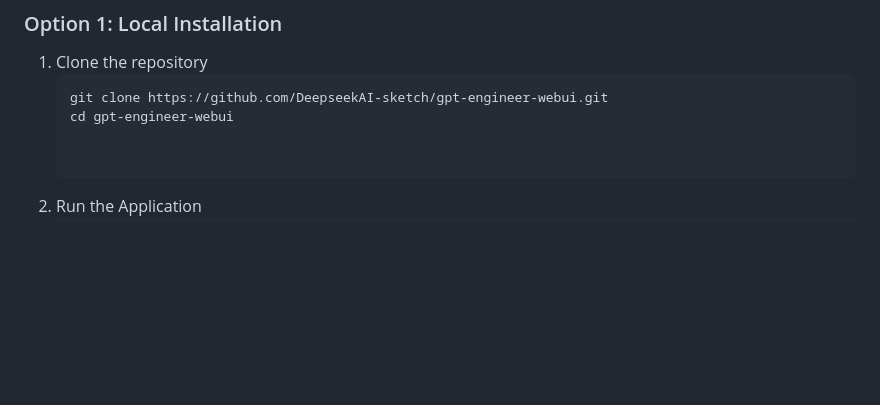
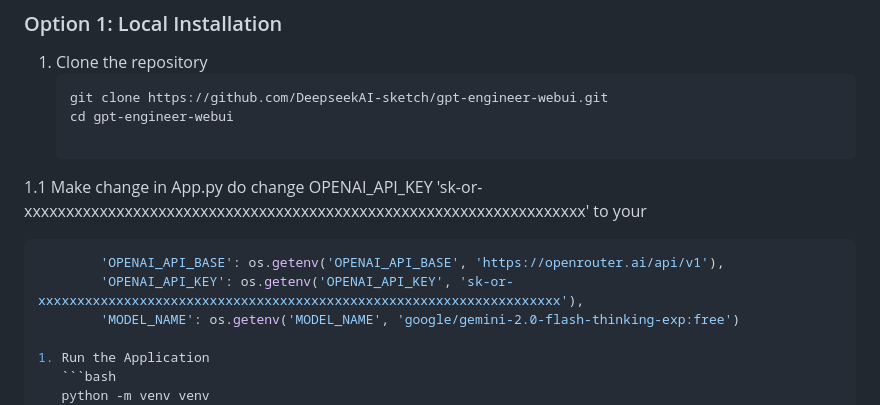
Before and after one commit to DeepseekAI-sketch/gpt-engineer-webui, a Markdown page: README.md, the part around the change. Rendered like a GitHub page; blank space fills up the shorter version.

````diff
--- a/README.md
+++ b/README.md
@@ -32,6 +32,11 @@ A comprehensive web interface for [GPT-Engineer](https://github.com/AntonOsika/g
    git clone https://github.com/DeepseekAI-sketch/gpt-engineer-webui.git
    cd gpt-engineer-webui
 
+1.1 Make change in App.py do change OPENAI_API_KEY 'sk-or-xxxxxxxxxxxxxxxxxxxxxxxxxxxxxxxxxxxxxxxxxxxxxxxxxxxxxxxxxxxxxxxxxxx' to your
+```bash
+        'OPENAI_API_BASE': os.getenv('OPENAI_API_BASE', 'https://openrouter.ai/api/v1'),
+        'OPENAI_API_KEY': os.getenv('OPENAI_API_KEY', 'sk-or-xxxxxxxxxxxxxxxxxxxxxxxxxxxxxxxxxxxxxxxxxxxxxxxxxxxxxxxxxxxxxxxxxxx'),
+        'MODEL_NAME': os.getenv('MODEL_NAME', 'google/gemini-2.0-flash-thinking-exp:free')
 
 1. Run the Application
    ```bash
````
